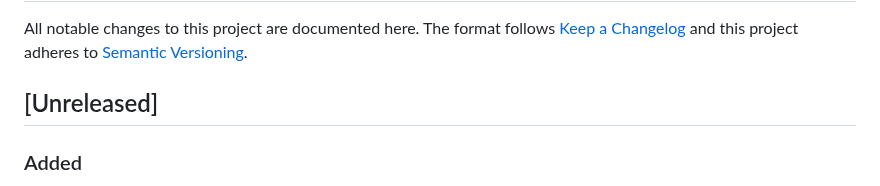
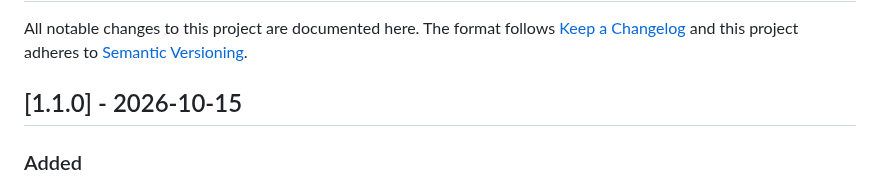
Before and after one commit to saintsun/mahmut-voice-assistant-macos, a Markdown page: CHANGELOG.md, the part around the change. Drawn GitHub-style.

```diff
--- a/CHANGELOG.md
+++ b/CHANGELOG.md
@@ -4,7 +4,7 @@ All notable changes to this project are documented here.
 The format follows [Keep a Changelog](https://keepachangelog.com/en/1.1.0/)
 and this project adheres to [Semantic Versioning](https://semver.org/).
 
-## [Unreleased]
+## [1.1.0] - 2026-10-15
 
 ### Added
 
```
Also changed, not shown: README.md (+1 -1 lines), README.tr.md (+1 -1 lines), docs/screenshots/ayarlar.png, docs/screenshots/komutlar.png, docs/screenshots/kontrol.png, docs/screenshots/modal.png, 1 other file.
